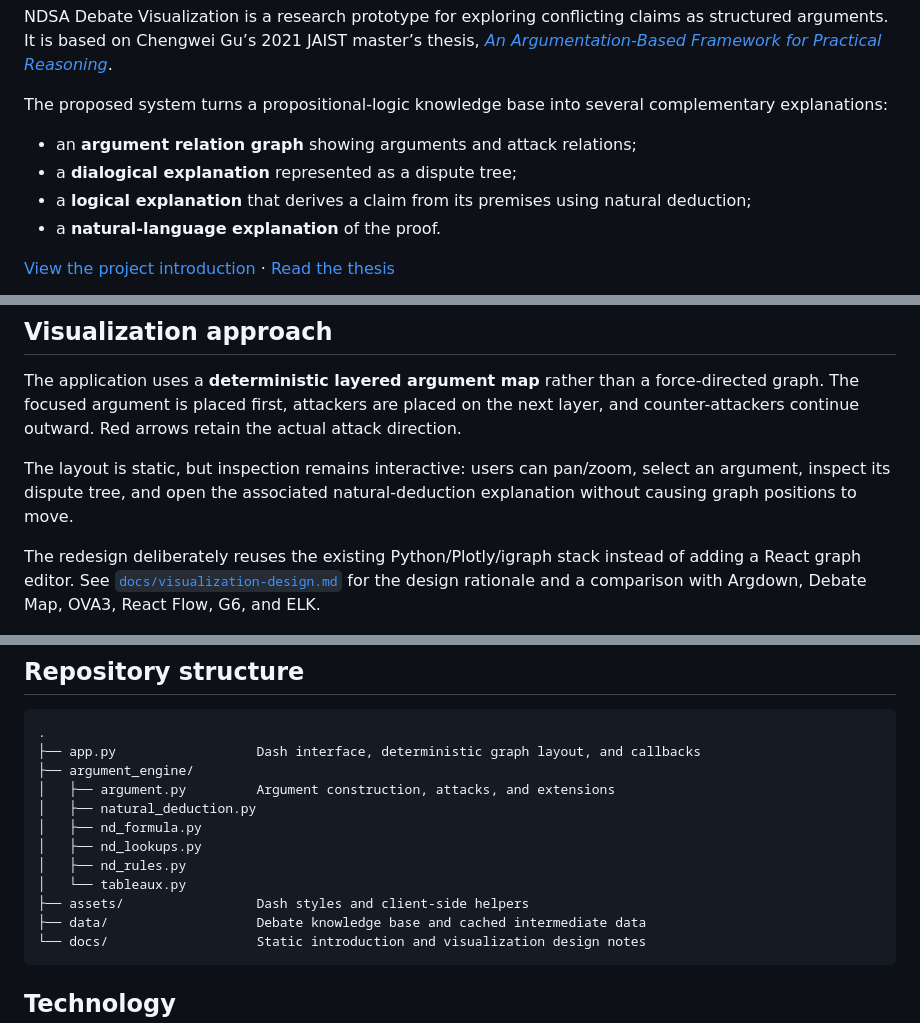
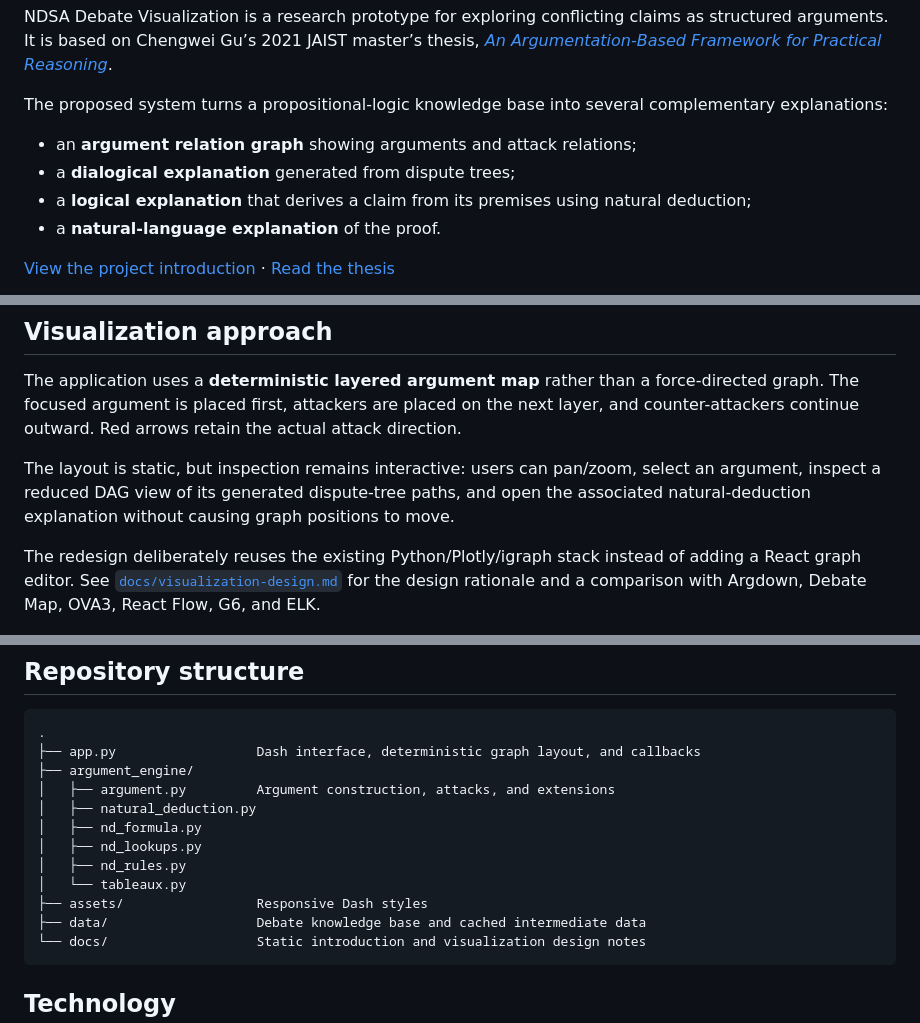
Before and after one commit to guchengwei/ndsa-debate-vis, a Markdown page: README.md, 3 parts joined by grey strips. GitHub-like rendering.

Commit message:
align README with reduced dispute visualization

````diff
--- a/README.md
+++ b/README.md
@@ -7,7 +7,7 @@ NDSA Debate Visualization is a research prototype for exploring conflicting clai
 The proposed system turns a propositional-logic knowledge base into several complementary explanations:
 
 - an **argument relation graph** showing arguments and attack relations;
-- a **dialogical explanation** represented as a dispute tree;
+- a **dialogical explanation** generated from dispute trees;
 - a **logical explanation** that derives a claim from its premises using natural deduction;
 - a **natural-language explanation** of the proof.
 
@@ -27,7 +27,7 @@ The thesis evaluates the method with a fragment of the second 2020 U.S. presiden
 
 The application uses a **deterministic layered argument map** rather than a force-directed graph. The focused argument is placed first, attackers are placed on the next layer, and counter-attackers continue outward. Red arrows retain the actual attack direction.
 
-The layout is static, but inspection remains interactive: users can pan/zoom, select an argument, inspect its dispute tree, and open the associated natural-deduction explanation without causing graph positions to move.
+The layout is static, but inspection remains interactive: users can pan/zoom, select an argument, inspect a reduced DAG view of its generated dispute-tree paths, and open the associated natural-deduction explanation without causing graph positions to move.
 
 The redesign deliberately reuses the existing Python/Plotly/igraph stack instead of adding a React graph editor. See [`docs/visualization-design.md`](docs/visualization-design.md) for the design rationale and a comparison with Argdown, Debate Map, OVA3, React Flow, G6, and ELK.
 
@@ -43,7 +43,7 @@ The redesign deliberately reuses the existing Python/Plotly/igraph stack instead
 │   ├── nd_lookups.py
 │   ├── nd_rules.py
 │   └── tableaux.py
-├── assets/                 Dash styles and client-side helpers
+├── assets/                 Responsive Dash styles
 ├── data/                   Debate knowledge base and cached intermediate data
 └── docs/                   Static introduction and visualization design notes
 ```
````
